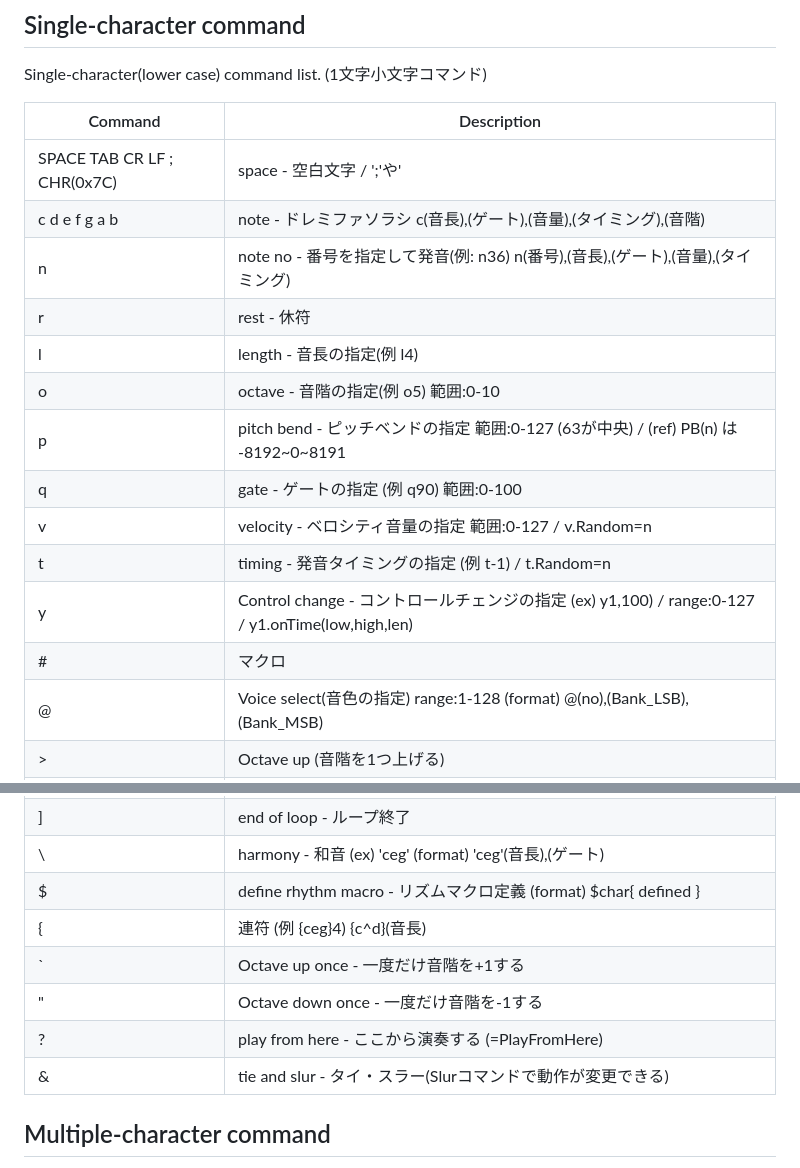
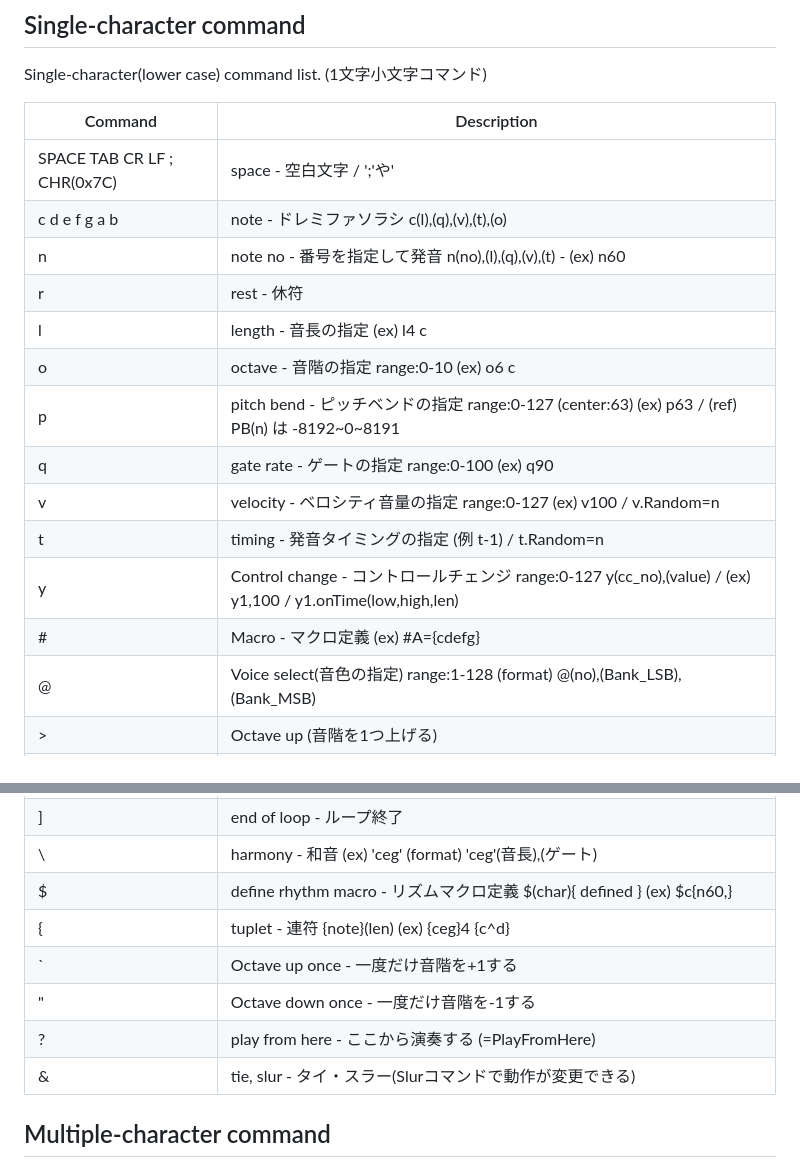
Before and after one commit to kujirahand/sakuramml-rust, a Markdown page: command.md, 2 parts joined by grey strips. GitHub-like rendering.

```diff
--- a/command.md
+++ b/command.md
@@ -7,17 +7,17 @@ Single-character(lower case) command list. (1文字小文字コマンド)
 | Command | Description |
 |---------|--------|
 | SPACE TAB CR LF ; CHR(0x7C) | space - 空白文字 / ';'や'|'も読み飛ばす |
-| c   d   e   f   g   a   b | note - ドレミファソラシ c(音長),(ゲート),(音量),(タイミング),(音階) |
-| n | note no - 番号を指定して発音(例: n36) n(番号),(音長),(ゲート),(音量),(タイミング) |
+| c   d   e   f   g   a   b | note - ドレミファソラシ c(l),(q),(v),(t),(o) |
+| n | note no - 番号を指定して発音 n(no),(l),(q),(v),(t) - (ex) n60 |
 | r | rest - 休符 |
-| l | length - 音長の指定(例 l4) |
-| o | octave - 音階の指定(例 o5) 範囲:0-10 |
-| p | pitch bend - ピッチベンドの指定 範囲:0-127 (63が中央) / (ref) PB(n) は -8192~0~8191 |
-| q | gate - ゲートの指定 (例 q90) 範囲:0-100 |
-| v | velocity - ベロシティ音量の指定 範囲:0-127 / v.Random=n |
+| l | length - 音長の指定 (ex) l4 c |
+| o | octave - 音階の指定 range:0-10 (ex) o6 c |
+| p | pitch bend - ピッチベンドの指定 range:0-127 (center:63) (ex) p63 / (ref) PB(n) は -8192~0~8191 |
+| q | gate rate - ゲートの指定 range:0-100 (ex) q90 |
+| v | velocity - ベロシティ音量の指定 range:0-127 (ex) v100 / v.Random=n |
 | t | timing - 発音タイミングの指定 (例 t-1) / t.Random=n |
-| y | Control change - コントロールチェンジの指定 (ex) y1,100) / range:0-127 / y1.onTime(low,high,len) |
-| # | マクロ |
+| y | Control change - コントロールチェンジ range:0-127 y(cc_no),(value) / (ex) y1,100 / y1.onTime(low,high,len) |
+| # | Macro - マクロ定義 (ex) #A={cdefg} |
 | @ | Voice select(音色の指定) range:1-128 (format) @(no),(Bank_LSB),(Bank_MSB) |
 | > | Octave up (音階を1つ上げる) |
 | < | Octave down (音階を1つ下げる) |
@@ -33,12 +33,12 @@ Single-character(lower case) command list. (1文字小文字コマンド)
 | : | break of loop - ループ最終回に脱出 (ex)　[4 cde:g]e |
 | ] | end of loop - ループ終了 |
 | \ | harmony - 和音 (ex) 'ceg' (format) 'ceg'(音長),(ゲート) |
-| $ | define rhythm macro - リズムマクロ定義 (format) $char{ defined } |
-| { | 連符 (例 {ceg}4) {c^d}(音長) |
+| $ | define rhythm macro - リズムマクロ定義 $(char){ defined } (ex) $c{n60,} |
+| { | tuplet - 連符 {note}(len) (ex) {ceg}4 {c^d} |
 | ` | Octave up once - 一度だけ音階を+1する |
 | " | Octave down once - 一度だけ音階を-1する |
 | ? | play from here - ここから演奏する (=PlayFromHere) |
-| & | tie and slur - タイ・スラー(Slurコマンドで動作が変更できる) |
+| & | tie, slur - タイ・スラー(Slurコマンドで動作が変更できる) |
 
 
 ## Multiple-character command
```
